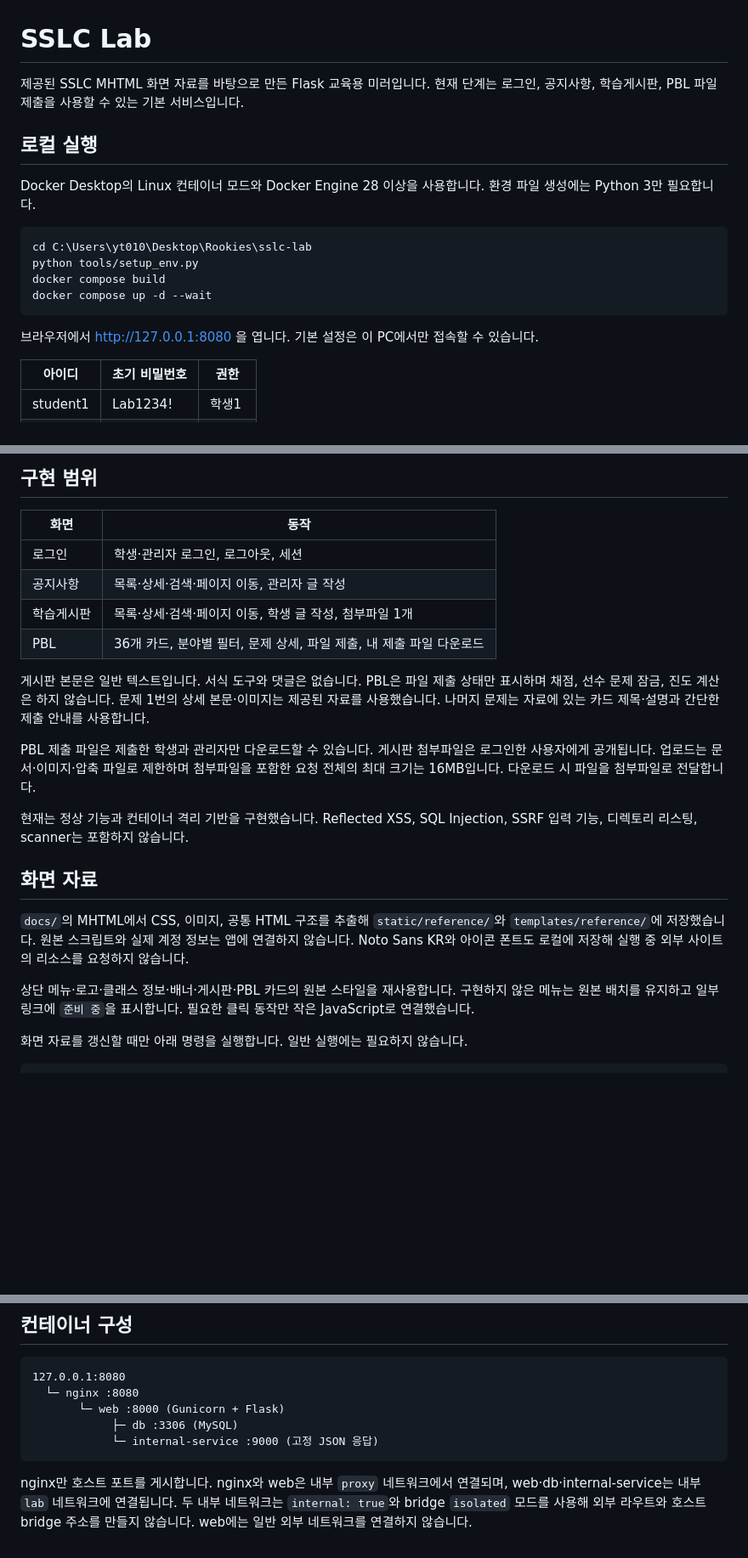
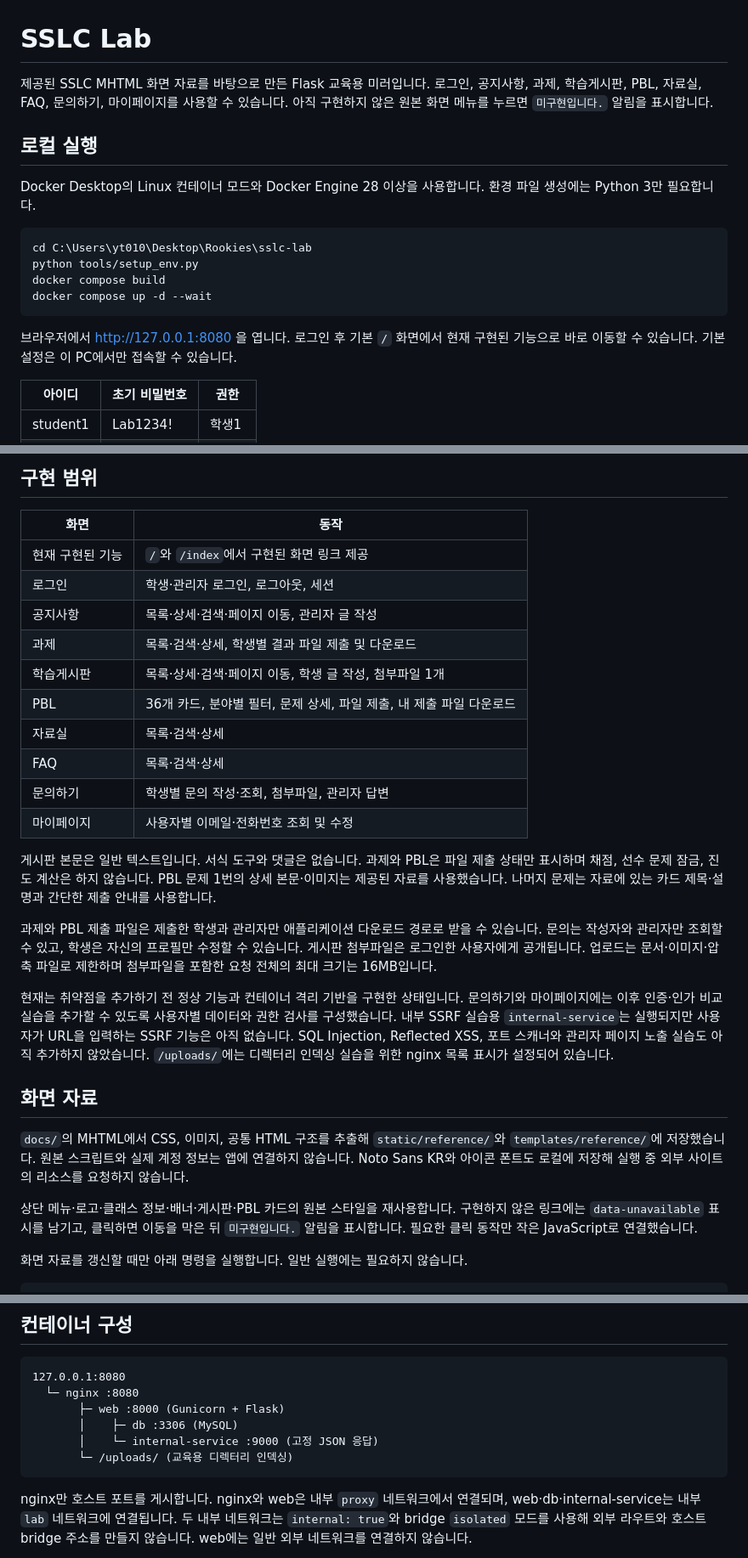
Before and after one commit to Rookies-34-3/sslc-lab, a Markdown page: README.md, 3 parts joined by grey strips. Shown at 85% size. Rendered like a GitHub page; blank space fills up the shorter version.

Commit message:
docs: 현재 구현 기능 정리

````diff
--- a/README.md
+++ b/README.md
@@ -1,6 +1,6 @@
 # SSLC Lab
 
-제공된 SSLC MHTML 화면 자료를 바탕으로 만든 Flask 교육용 미러입니다. 현재 단계는 로그인, 공지사항, 학습게시판, PBL 파일 제출을 사용할 수 있는 기본 서비스입니다.
+제공된 SSLC MHTML 화면 자료를 바탕으로 만든 Flask 교육용 미러입니다. 로그인, 공지사항, 과제, 학습게시판, PBL, 자료실, FAQ, 문의하기, 마이페이지를 사용할 수 있습니다. 아직 구현하지 않은 원본 화면 메뉴를 누르면 `미구현입니다.` 알림을 표시합니다.
 
 ## 로컬 실행
 
@@ -13,7 +13,7 @@ docker compose build
 docker compose up -d --wait
 ```
 
-브라우저에서 http://127.0.0.1:8080 을 엽니다. 기본 설정은 이 PC에서만 접속할 수 있습니다.
+브라우저에서 http://127.0.0.1:8080 을 엽니다. 로그인 후 기본 `/` 화면에서 현재 구현된 기능으로 바로 이동할 수 있습니다. 기본 설정은 이 PC에서만 접속할 수 있습니다.
 
 | 아이디 | 초기 비밀번호 | 권한 |
 | --- | --- | --- |
@@ -31,22 +31,28 @@ DB와 업로드 파일은 Docker named volume에 저장되어 컨테이너 재
 
 | 화면 | 동작 |
 | --- | --- |
+| 현재 구현된 기능 | `/`와 `/index`에서 구현된 화면 링크 제공 |
 | 로그인 | 학생·관리자 로그인, 로그아웃, 세션 |
 | 공지사항 | 목록·상세·검색·페이지 이동, 관리자 글 작성 |
+| 과제 | 목록·검색·상세, 학생별 결과 파일 제출 및 다운로드 |
 | 학습게시판 | 목록·상세·검색·페이지 이동, 학생 글 작성, 첨부파일 1개 |
 | PBL | 36개 카드, 분야별 필터, 문제 상세, 파일 제출, 내 제출 파일 다운로드 |
+| 자료실 | 목록·검색·상세 |
+| FAQ | 목록·검색·상세 |
+| 문의하기 | 학생별 문의 작성·조회, 첨부파일, 관리자 답변 |
+| 마이페이지 | 사용자별 이메일·전화번호 조회 및 수정 |
 
-게시판 본문은 일반 텍스트입니다. 서식 도구와 댓글은 없습니다. PBL은 파일 제출 상태만 표시하며 채점, 선수 문제 잠금, 진도 계산은 하지 않습니다. 문제 1번의 상세 본문·이미지는 제공된 자료를 사용했습니다. 나머지 문제는 자료에 있는 카드 제목·설명과 간단한 제출 안내를 사용합니다.
+게시판 본문은 일반 텍스트입니다. 서식 도구와 댓글은 없습니다. 과제와 PBL은 파일 제출 상태만 표시하며 채점, 선수 문제 잠금, 진도 계산은 하지 않습니다. PBL 문제 1번의 상세 본문·이미지는 제공된 자료를 사용했습니다. 나머지 문제는 자료에 있는 카드 제목·설명과 간단한 제출 안내를 사용합니다.
 
-PBL 제출 파일은 제출한 학생과 관리자만 다운로드할 수 있습니다. 게시판 첨부파일은 로그인한 사용자에게 공개됩니다. 업로드는 문서·이미지·압축 파일로 제한하며 첨부파일을 포함한 요청 전체의 최대 크기는 16MB입니다. 다운로드 시 파일을 첨부파일로 전달합니다.
+과제와 PBL 제출 파일은 제출한 학생과 관리자만 애플리케이션 다운로드 경로로 받을 수 있습니다. 문의는 작성자와 관리자만 조회할 수 있고, 학생은 자신의 프로필만 수정할 수 있습니다. 게시판 첨부파일은 로그인한 사용자에게 공개됩니다. 업로드는 문서·이미지·압축 파일로 제한하며 첨부파일을 포함한 요청 전체의 최대 크기는 16MB입니다.
 
-현재는 정상 기능과 컨테이너 격리 기반을 구현했습니다. Reflected XSS, SQL Injection, SSRF 입력 기능, 디렉토리 리스팅, scanner는 포함하지 않습니다.
+현재는 취약점을 추가하기 전 정상 기능과 컨테이너 격리 기반을 구현한 상태입니다. 문의하기와 마이페이지에는 이후 인증·인가 비교 실습을 추가할 수 있도록 사용자별 데이터와 권한 검사를 구성했습니다. 내부 SSRF 실습용 `internal-service`는 실행되지만 사용자가 URL을 입력하는 SSRF 기능은 아직 없습니다. SQL Injection, Reflected XSS, 포트 스캐너와 관리자 페이지 노출 실습도 아직 추가하지 않았습니다. `/uploads/`에는 디렉터리 인덱싱 실습을 위한 nginx 목록 표시가 설정되어 있습니다.
 
 ## 화면 자료
 
 `docs/`의 MHTML에서 CSS, 이미지, 공통 HTML 구조를 추출해 `static/reference/`와 `templates/reference/`에 저장했습니다. 원본 스크립트와 실제 계정 정보는 앱에 연결하지 않습니다. Noto Sans KR와 아이콘 폰트도 로컬에 저장해 실행 중 외부 사이트의 리소스를 요청하지 않습니다.
 
-상단 메뉴·로고·클래스 정보·배너·게시판·PBL 카드의 원본 스타일을 재사용합니다. 구현하지 않은 메뉴는 원본 배치를 유지하고 일부 링크에 `준비 중`을 표시합니다. 필요한 클릭 동작만 작은 JavaScript로 연결했습니다.
+상단 메뉴·로고·클래스 정보·배너·게시판·PBL 카드의 원본 스타일을 재사용합니다. 구현하지 않은 링크에는 `data-unavailable` 표시를 남기고, 클릭하면 이동을 막은 뒤 `미구현입니다.` 알림을 표시합니다. 필요한 클릭 동작만 작은 JavaScript로 연결했습니다.
 
 화면 자료를 갱신할 때만 아래 명령을 실행합니다. 일반 실행에는 필요하지 않습니다.
 
@@ -63,9 +69,10 @@ python -m venv .venv
 ```text
 127.0.0.1:8080
   └─ nginx :8080
-       └─ web :8000 (Gunicorn + Flask)
-            ├─ db :3306 (MySQL)
-            └─ internal-service :9000 (고정 JSON 응답)
+       ├─ web :8000 (Gunicorn + Flask)
+       │    ├─ db :3306 (MySQL)
+       │    └─ internal-service :9000 (고정 JSON 응답)
+       └─ /uploads/ (교육용 디렉터리 인덱싱)
 ```
 
 nginx만 호스트 포트를 게시합니다. nginx와 web은 내부 `proxy` 네트워크에서 연결되며, web·db·internal-service는 내부 `lab` 네트워크에 연결됩니다. 두 내부 네트워크는 `internal: true`와 bridge `isolated` 모드를 사용해 외부 라우트와 호스트 bridge 주소를 만들지 않습니다. web에는 일반 외부 네트워크를 연결하지 않습니다.
````
Also changed, not shown: other parts of README.md (+2 -2 lines).
